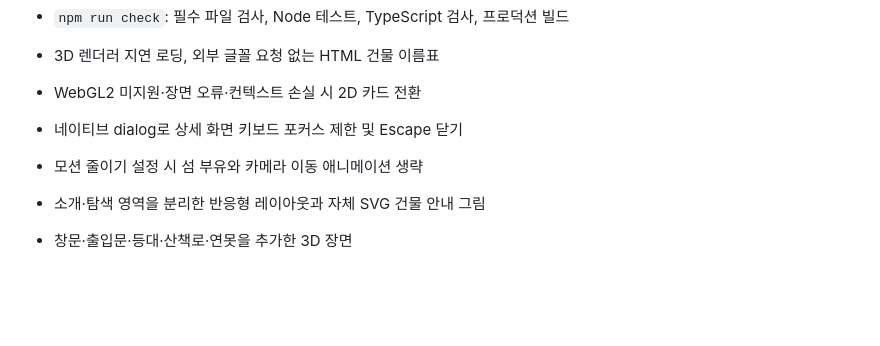
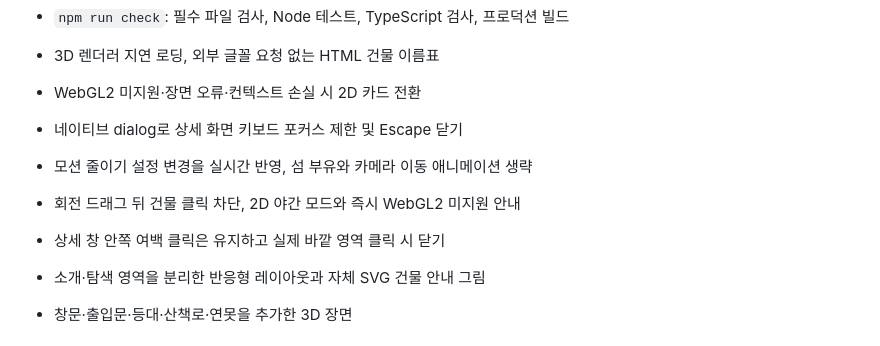
Before and after one commit to BaekJaeYeol/dev-island, a Markdown page: README.md, the part around the change. GitHub-like rendering; blank space fills up the shorter version.

```diff
--- a/README.md
+++ b/README.md
@@ -28,7 +28,9 @@ npm run dev
 - 3D 렌더러 지연 로딩, 외부 글꼴 요청 없는 HTML 건물 이름표
 - WebGL2 미지원·장면 오류·컨텍스트 손실 시 2D 카드 전환
 - 네이티브 dialog로 상세 화면 키보드 포커스 제한 및 Escape 닫기
-- 모션 줄이기 설정 시 섬 부유와 카메라 이동 애니메이션 생략
+- 모션 줄이기 설정 변경을 실시간 반영, 섬 부유와 카메라 이동 애니메이션 생략
+- 회전 드래그 뒤 건물 클릭 차단, 2D 야간 모드와 즉시 WebGL2 미지원 안내
+- 상세 창 안쪽 여백 클릭은 유지하고 실제 바깥 영역 클릭 시 닫기
 
 - 소개·탐색 영역을 분리한 반응형 레이아웃과 자체 SVG 건물 안내 그림
 - 창문·출입문·등대·산책로·연못을 추가한 3D 장면
```
Also changed, not shown: VALIDATION.md (+15 -0 lines), docs/screenshots/accessibility-verified.jpg (added), 5 other files.
